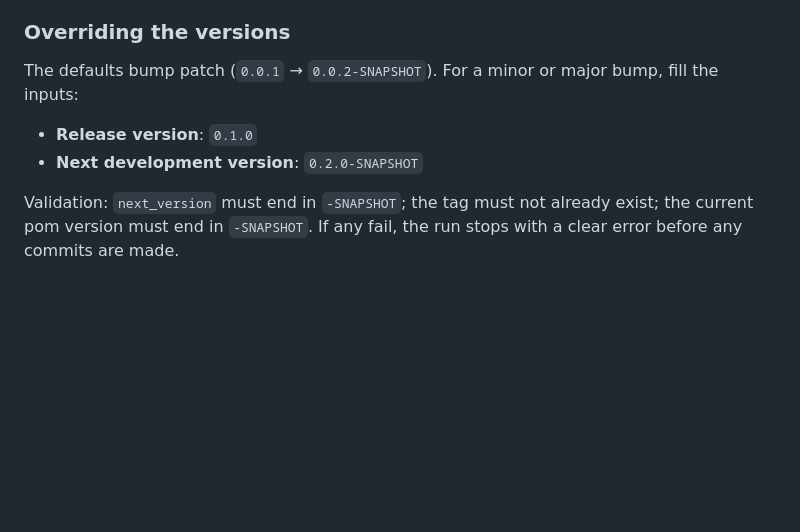
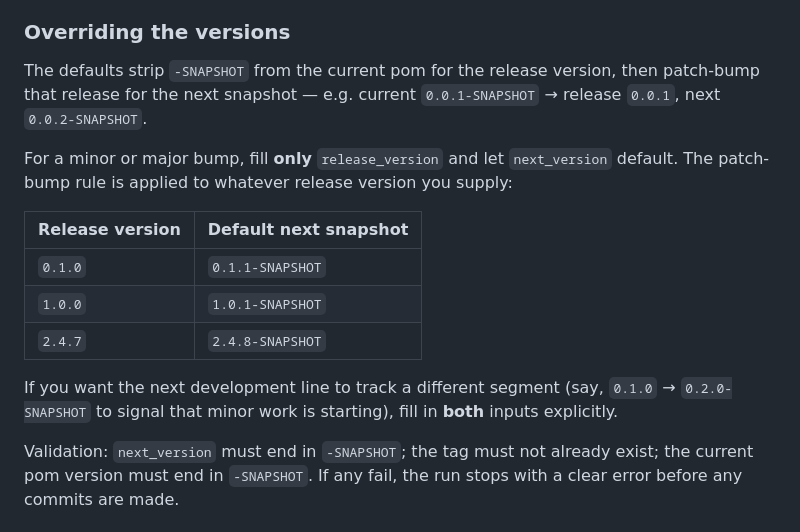
Before and after one commit to stucray/limen, a Markdown page: docs/RELEASE.md, the part around the change. GitHub-like rendering; blank space fills up the shorter version.

Commit message:
Clarify next-snapshot default in docs/RELEASE.md (#93)
The previous example implied that a minor-bump release pairs naturally
with a minor-bump next snapshot (`0.1.0` → `0.2.0-SNAPSHOT`). That's
not how the workflow actually defaults — it patch-bumps the release
version, regardless of which segment changed (`0.1.0` → `0.1.1-SNAPSHOT`),
which matches the Maven Release Plugin convention.

Replace the example with a small table showing the patch-bump rule
applied to several release versions, and note that filling both inputs
is the way to override the next-segment default.

Co-authored-by: Claude Opus 4.7 (1M context) <noreply@anthropic.com>

```diff
--- a/docs/RELEASE.md
+++ b/docs/RELEASE.md
@@ -100,11 +100,23 @@ In ~6-8 minutes you'll have:
 
 ### Overriding the versions
 
-The defaults bump patch (`0.0.1` → `0.0.2-SNAPSHOT`). For a minor or major
-bump, fill the inputs:
+The defaults strip `-SNAPSHOT` from the current pom for the release version,
+then patch-bump that release for the next snapshot — e.g. current
+`0.0.1-SNAPSHOT` → release `0.0.1`, next `0.0.2-SNAPSHOT`.
 
-- **Release version**: `0.1.0`
-- **Next development version**: `0.2.0-SNAPSHOT`
+For a minor or major bump, fill **only** `release_version` and let
+`next_version` default. The patch-bump rule is applied to whatever release
+version you supply:
+
+| Release version | Default next snapshot |
+|---|---|
+| `0.1.0` | `0.1.1-SNAPSHOT` |
+| `1.0.0` | `1.0.1-SNAPSHOT` |
+| `2.4.7` | `2.4.8-SNAPSHOT` |
+
+If you want the next development line to track a different segment (say,
+`0.1.0` → `0.2.0-SNAPSHOT` to signal that minor work is starting), fill in
+**both** inputs explicitly.
 
 Validation: `next_version` must end in `-SNAPSHOT`; the tag must not already
 exist; the current pom version must end in `-SNAPSHOT`. If any fail, the run
```
